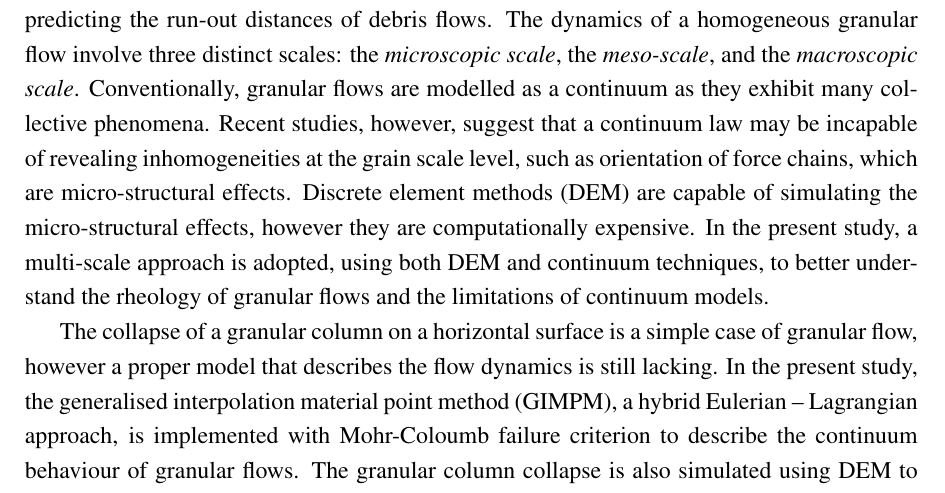
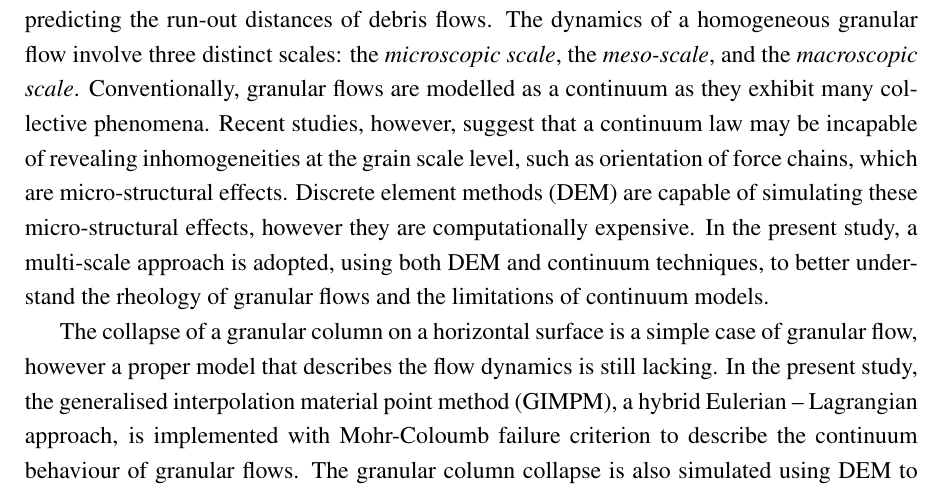
Before and after one commit to kks32/phd-thesis, a LaTeX thesis (thesis.tex, which reads Abstract/abstract.tex): part of page 2 of 2, cut so that both start at the same text. Compiled offline with pdfLaTeX.

Commit message:
Abstract v2 - proofread -kks32

```diff
--- a/Abstract/abstract.tex
+++ b/Abstract/abstract.tex
@@ -22,8 +22,8 @@ they exhibit many collective phenomena.
 Recent studies, however, suggest that a continuum law may be incapable of
 revealing inhomogeneities at the grain scale level, such as orientation of
 force chains, which are micro-structural effects. Discrete element methods
-(DEM) are capable of simulating the micro-structural effects, however they are
-computationally expensive. In the present study, a multi-scale approach is
+(DEM) are capable of simulating these micro-structural effects, however they
+are computationally expensive. In the present study, a multi-scale approach is
 adopted, using both DEM and continuum techniques, to better understand the
 rheology of granular flows and the limitations of continuum models.
 
```
Also changed, not shown: thesis.pdf.
